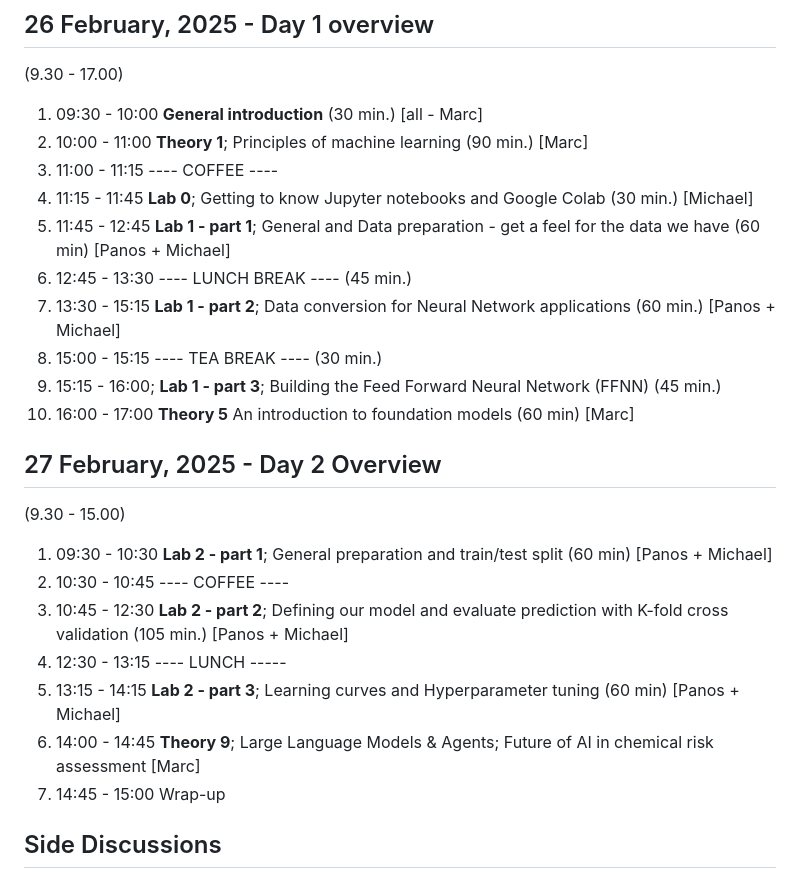
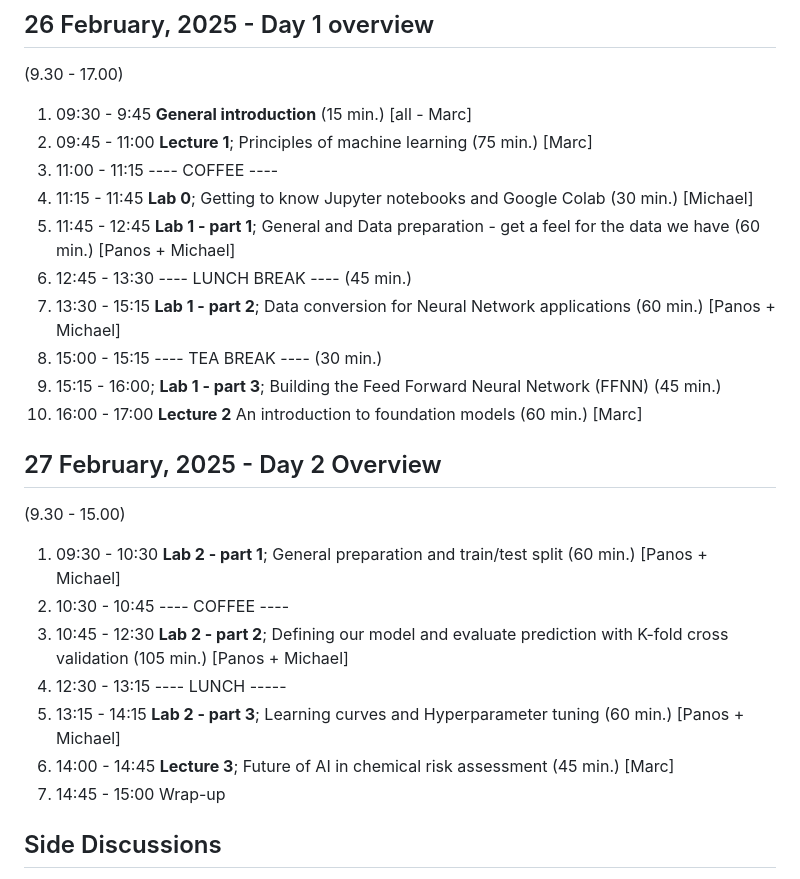
Before and after one commit to pkaramertzanis/modelling_hazard_assessment, a Markdown page: agenda/001_echa_course_contents.md, the part around the change. Drawn GitHub-style.

```diff
--- a/agenda/001_echa_course_contents.md
+++ b/agenda/001_echa_course_contents.md
@@ -16,27 +16,27 @@ After taking this course, participants have
 
 (9.30 - 17.00)
 
- 1. 09:30 - 10:00 **General introduction** (30 min.) [all - Marc]
- 1. 10:00 - 11:00 **Theory 1**; Principles of machine learning (90 min.) [Marc]
+ 1. 09:30 - 9:45 **General introduction** (15 min.) [all - Marc]
+ 1. 09:45 - 11:00 **Lecture 1**; Principles of machine learning (75 min.) [Marc]
  1. 11:00 - 11:15 ---- COFFEE ----
  1. 11:15 - 11:45 **Lab 0**; Getting to know Jupyter notebooks and Google Colab (30 min.) [Michael]
- 1. 11:45 - 12:45 **Lab 1 - part 1**; General and Data preparation - get a feel for the data we have (60 min) [Panos + Michael]
+ 1. 11:45 - 12:45 **Lab 1 - part 1**; General and Data preparation - get a feel for the data we have (60 min.) [Panos + Michael]
  1. 12:45 - 13:30 ---- LUNCH BREAK ---- (45 min.)
  1. 13:30 - 15:15 **Lab 1 - part 2**; Data conversion for Neural Network applications (60 min.) [Panos + Michael]
  1. 15:00 - 15:15 ---- TEA BREAK ---- (30 min.)
  2. 15:15 - 16:00; **Lab 1 - part 3**; Building the Feed Forward Neural Network (FFNN) (45 min.)
- 1. 16:00 - 17:00 **Theory 5** An introduction to foundation models (60 min) [Marc]
+ 1. 16:00 - 17:00 **Lecture 2** An introduction to foundation models (60 min.) [Marc]
 
 ## 27 February, 2025 - Day 2 Overview
 
 (9.30 - 15.00)
 
- 1. 09:30 - 10:30 **Lab 2 - part 1**; General preparation and train/test split (60 min) [Panos + Michael]
+ 1. 09:30 - 10:30 **Lab 2 - part 1**; General preparation and train/test split (60 min.) [Panos + Michael]
  1. 10:30 - 10:45 ---- COFFEE ----
  1. 10:45 - 12:30 **Lab 2 - part 2**; Defining our model and evaluate prediction with K-fold cross validation (105 min.) [Panos + Michael]
  1. 12:30 - 13:15 ---- LUNCH -----
- 1. 13:15 - 14:15 **Lab 2 - part 3**; Learning curves and Hyperparameter tuning (60 min) [Panos + Michael]
- 1. 14:00 - 14:45 **Theory 9**; Large Language Models & Agents; Future of AI in chemical risk assessment [Marc]
+ 1. 13:15 - 14:15 **Lab 2 - part 3**; Learning curves and Hyperparameter tuning (60 min.) [Panos + Michael]
+ 1. 14:00 - 14:45 **Lecture 3**; Future of AI in chemical risk assessment (45 min.) [Marc]
  1. 14:45 - 15:00 Wrap-up
 
 ## Side Discussions
```
